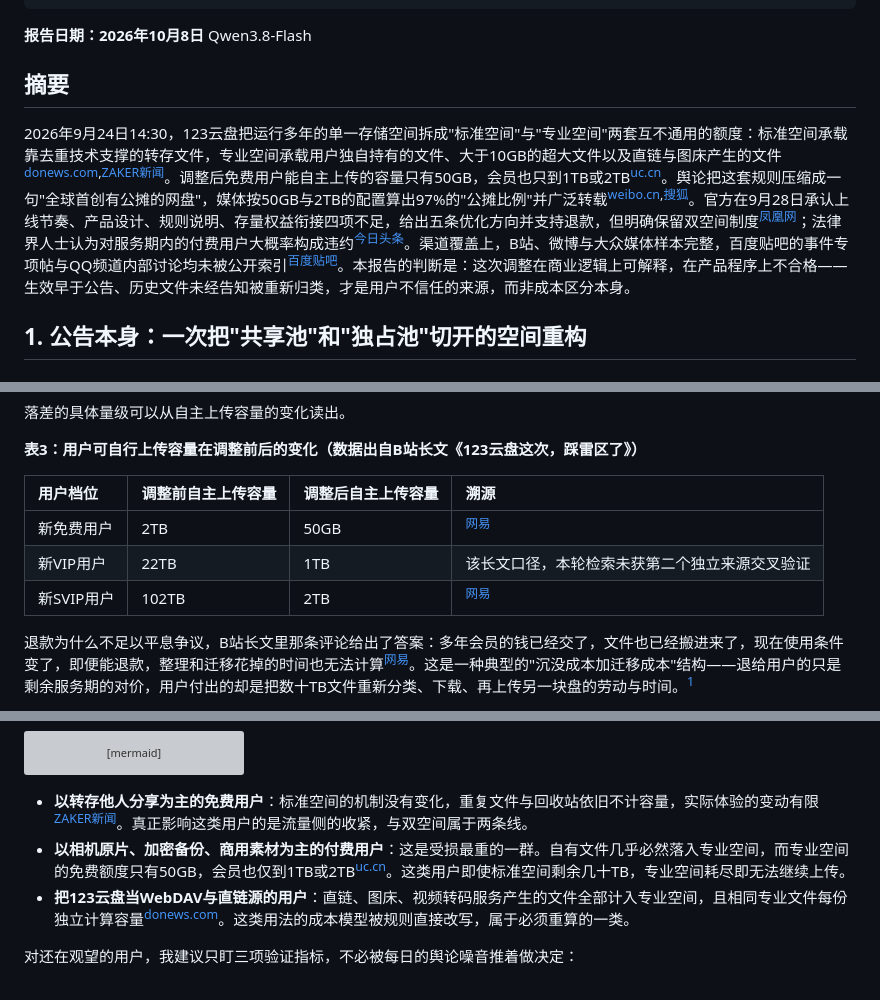
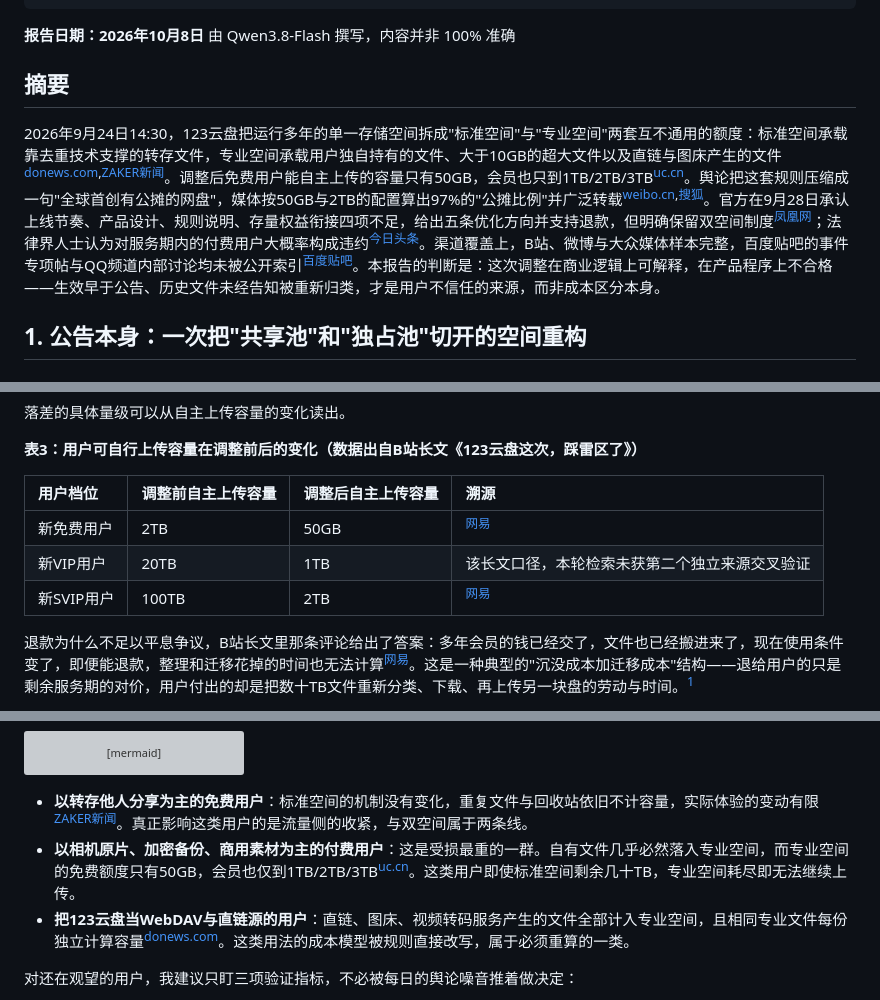
Before and after one commit to moaradc/blog-content, a Markdown page: docs/posts/test002.md, 3 parts joined by grey strips. Rendered like a GitHub page; grey boxes are pictures that could not be loaded.

````diff
--- a/docs/posts/test002.md
+++ b/docs/posts/test002.md
@@ -7,11 +7,11 @@ category: ["Demo"]
 tags: ["Demo", "Markdown"]
 desc: 9月24日双空间公告、大众舆论导向与独立判断
 ---
-**报告日期：2026年10月8日** Qwen3.8-Flash
+**报告日期：2026年10月8日** 由 Qwen3.8-Flash 撰写，内容并非 100% 准确
 
 ## 摘要
 
-2026年9月24日14:30，123云盘把运行多年的单一存储空间拆成"标准空间"与"专业空间"两套互不通用的额度：标准空间承载靠去重技术支撑的转存文件，专业空间承载用户独自持有的文件、大于10GB的超大文件以及直链与图床产生的文件<sup>[donews.com](https://www.donews.com/news/1/6724009.html),[ZAKER新闻](https://www.myzaker.com/article/6ab74be58e9f0930da5ac851)</sup>。调整后免费用户能自主上传的容量只有50GB，会员也只到1TB或2TB<sup>[uc.cn](https://mparticle.uc.cn/article_org.html?uc_param_str=frdnsnpfvecpntnwprdssskt#!wm_cid=776502841050159104!!wm_id=1d2d859a7da24a0187a2256ca80b9f80)</sup>。舆论把这套规则压缩成一句"全球首创有公摊的网盘"，媒体按50GB与2TB的配置算出97%的"公摊比例"并广泛转载<sup>[weibo.cn](https://m.weibo.cn/detail/5348416278495832?wm=90194_90009),[搜狐](https://www.sohu.com/a/1082873644_184641)</sup>。官方在9月28日承认上线节奏、产品设计、规则说明、存量权益衔接四项不足，给出五条优化方向并支持退款，但明确保留双空间制度<sup>[凤凰网](https://i.ifeng.com/c/8woLLQzD9gx)</sup>；法律界人士认为对服务期内的付费用户大概率构成违约<sup>[今日头条](https://m.toutiao.com/article/7691149615235695144/)</sup>。渠道覆盖上，B站、微博与大众媒体样本完整，百度贴吧的事件专项帖与QQ频道内部讨论均未被公开索引<sup>[百度贴吧](https://tieba.baidu.com/p/9332852980)</sup>。本报告的判断是：这次调整在商业逻辑上可解释，在产品程序上不合格——生效早于公告、历史文件未经告知被重新归类，才是用户不信任的来源，而非成本区分本身。
+2026年9月24日14:30，123云盘把运行多年的单一存储空间拆成"标准空间"与"专业空间"两套互不通用的额度：标准空间承载靠去重技术支撑的转存文件，专业空间承载用户独自持有的文件、大于10GB的超大文件以及直链与图床产生的文件<sup>[donews.com](https://www.donews.com/news/1/6724009.html),[ZAKER新闻](https://www.myzaker.com/article/6ab74be58e9f0930da5ac851)</sup>。调整后免费用户能自主上传的容量只有50GB，会员也只到1TB/2TB/3TB<sup>[uc.cn](https://mparticle.uc.cn/article_org.html?uc_param_str=frdnsnpfvecpntnwprdssskt#!wm_cid=776502841050159104!!wm_id=1d2d859a7da24a0187a2256ca80b9f80)</sup>。舆论把这套规则压缩成一句"全球首创有公摊的网盘"，媒体按50GB与2TB的配置算出97%的"公摊比例"并广泛转载<sup>[weibo.cn](https://m.weibo.cn/detail/5348416278495832?wm=90194_90009),[搜狐](https://www.sohu.com/a/1082873644_184641)</sup>。官方在9月28日承认上线节奏、产品设计、规则说明、存量权益衔接四项不足，给出五条优化方向并支持退款，但明确保留双空间制度<sup>[凤凰网](https://i.ifeng.com/c/8woLLQzD9gx)</sup>；法律界人士认为对服务期内的付费用户大概率构成违约<sup>[今日头条](https://m.toutiao.com/article/7691149615235695144/)</sup>。渠道覆盖上，B站、微博与大众媒体样本完整，百度贴吧的事件专项帖与QQ频道内部讨论均未被公开索引<sup>[百度贴吧](https://tieba.baidu.com/p/9332852980)</sup>。本报告的判断是：这次调整在商业逻辑上可解释，在产品程序上不合格——生效早于公告、历史文件未经告知被重新归类，才是用户不信任的来源，而非成本区分本身。
 
 ## 1. 公告本身：一次把"共享池"和"独占池"切开的空间重构
 
@@ -169,8 +170,8 @@ B站长文动态《123云盘这次，踩雷区了》把新旧配额落差逐条
 | 用户档位 | 调整前自主上传容量 | 调整后自主上传容量 | 溯源 |
 | :--- | :--- | :--- | :--- |
 | 新免费用户 | 2TB | 50GB | <sup>[网易](https://m.163.com/dy/article/L82ITOUJ0531BB1N.html)</sup> |
-| 新VIP用户 | 22TB | 1TB | 该长文口径，本轮检索未获第二个独立来源交叉验证 |
-| 新SVIP用户 | 102TB | 2TB | <sup>[网易](https://m.163.com/dy/article/L82ITOUJ0531BB1N.html)</sup> |
+| 新VIP用户 | 20TB | 1TB | 该长文口径，本轮检索未获第二个独立来源交叉验证 |
+| 新SVIP用户 | 100TB | 2TB | <sup>[网易](https://m.163.com/dy/article/L82ITOUJ0531BB1N.html)</sup> |
 
 退款为什么不足以平息争议，B站长文里那条评论给出了答案：多年会员的钱已经交了，文件也已经搬进来了，现在使用条件变了，即便能退款，整理和迁移花掉的时间也无法计算<sup>[网易](https://m.163.com/dy/article/L82ITOUJ0531BB1N.html)</sup>。这是一种典型的"沉没成本加迁移成本"结构——退给用户的只是剩余服务期的对价，用户付出的却是把数十TB文件重新分类、下载、再上传另一块盘的劳动与时间。[^migrate]
 
@@ -231,7 +232,7 @@ quadrantChart
 ```
 
 - **以转存他人分享为主的免费用户**：标准空间的机制没有变化，重复文件与回收站依旧不计容量，实际体验的变动有限<sup>[ZAKER新闻](https://www.myzaker.com/article/6ab74be58e9f0930da5ac851)</sup>。真正影响这类用户的是流量侧的收紧，与双空间属于两条线。
-- **以相机原片、加密备份、商用素材为主的付费用户**：这是受损最重的一群。自有文件几乎必然落入专业空间，而专业空间的免费额度只有50GB，会员也仅到1TB或2TB<sup>[uc.cn](https://mparticle.uc.cn/article_org.html?uc_param_str=frdnsnpfvecpntnwprdssskt#!wm_cid=776502841050159104!!wm_id=1d2d859a7da24a0187a2256ca80b9f80)</sup>。这类用户即使标准空间剩余几十TB，专业空间耗尽即无法继续上传。
+- **以相机原片、加密备份、商用素材为主的付费用户**：这是受损最重的一群。自有文件几乎必然落入专业空间，而专业空间的免费额度只有50GB，会员也仅到1TB/2TB/3TB<sup>[uc.cn](https://mparticle.uc.cn/article_org.html?uc_param_str=frdnsnpfvecpntnwprdssskt#!wm_cid=776502841050159104!!wm_id=1d2d859a7da24a0187a2256ca80b9f80)</sup>。这类用户即使标准空间剩余几十TB，专业空间耗尽即无法继续上传。
 - **把123云盘当WebDAV与直链源的用户**：直链、图床、视频转码服务产生的文件全部计入专业空间，且相同专业文件每份独立计算容量<sup>[donews.com](https://www.donews.com/news/1/6724009.html)</sup>。这类用法的成本模型被规则直接改写，属于必须重算的一类。
 
 对还在观望的用户，我建议只盯三项验证指标，不必被每日的舆论噪音推着做决定：
````
Also changed, not shown: other parts of docs/posts/test002.md (+3 -2 lines).
